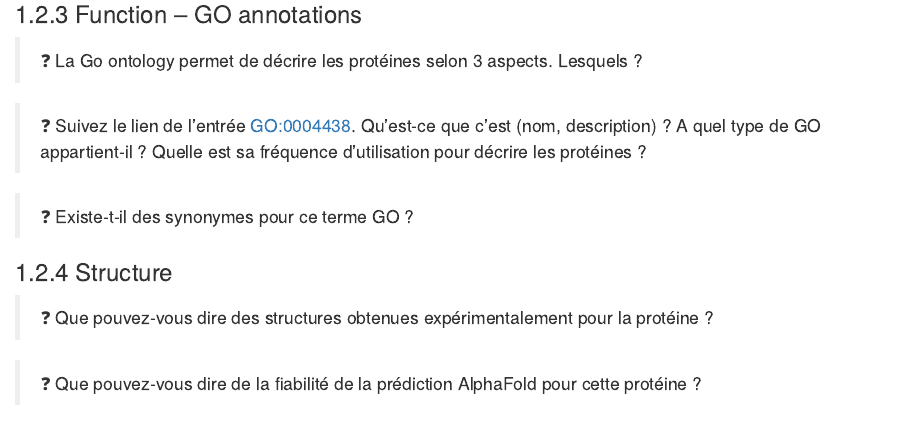
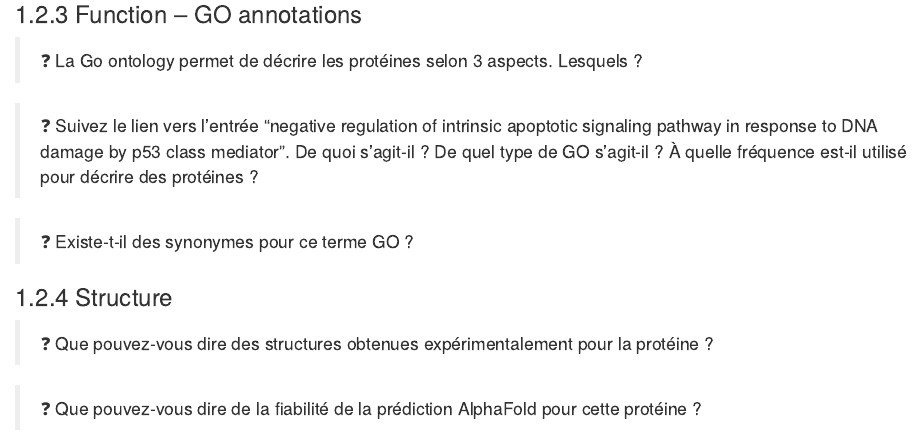
Before and after one commit to TD-Genomics-ESBS/Pharma_BioInfo, an R Markdown document (02-td2.Rmd): the page in a window 1100 px wide, from 1860 px down. Rendered offline with R 4.5, knitr and Pandoc, with nearby package versions; drawn as R Markdown's standard HTML page in place of the format the file asks for.

Commit message:
correct td2 about GO

```diff
--- a/02-td2.Rmd
+++ b/02-td2.Rmd
@@ -64,7 +64,7 @@ Rechercher la protéine MUC1_HUMAN
 
 > ❓ La Go ontology permet de décrire les protéines selon 3 aspects. Lesquels ?
 
-> ❓ Suivez le lien de l'entrée GO:0004438.  Qu'est-ce que c'est (nom, description) ? A quel type de GO appartient-il ? Quelle est sa fréquence d'utilisation pour décrire les protéines ?
+> ❓ Suivez le lien vers l'entrée "negative regulation of intrinsic apoptotic signaling pathway in response to DNA damage by p53 class mediator".  De quoi s'agit-il ? De quel type de GO s'agit-il ? À quelle fréquence est-il utilisé pour décrire des protéines ?
 
 > ❓ Existe-t-il des synonymes pour ce terme GO ?
 
```
Also changed, not shown: docs/search_index.json, 4 other files.
